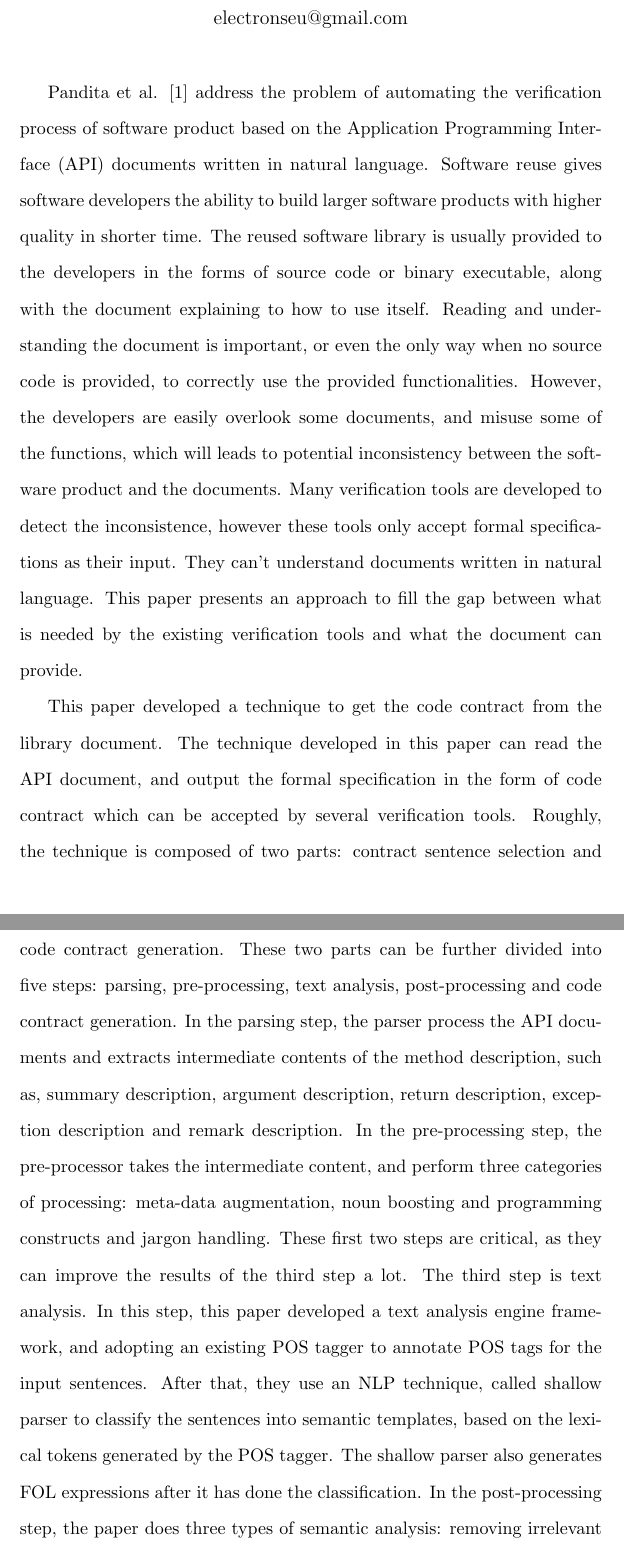
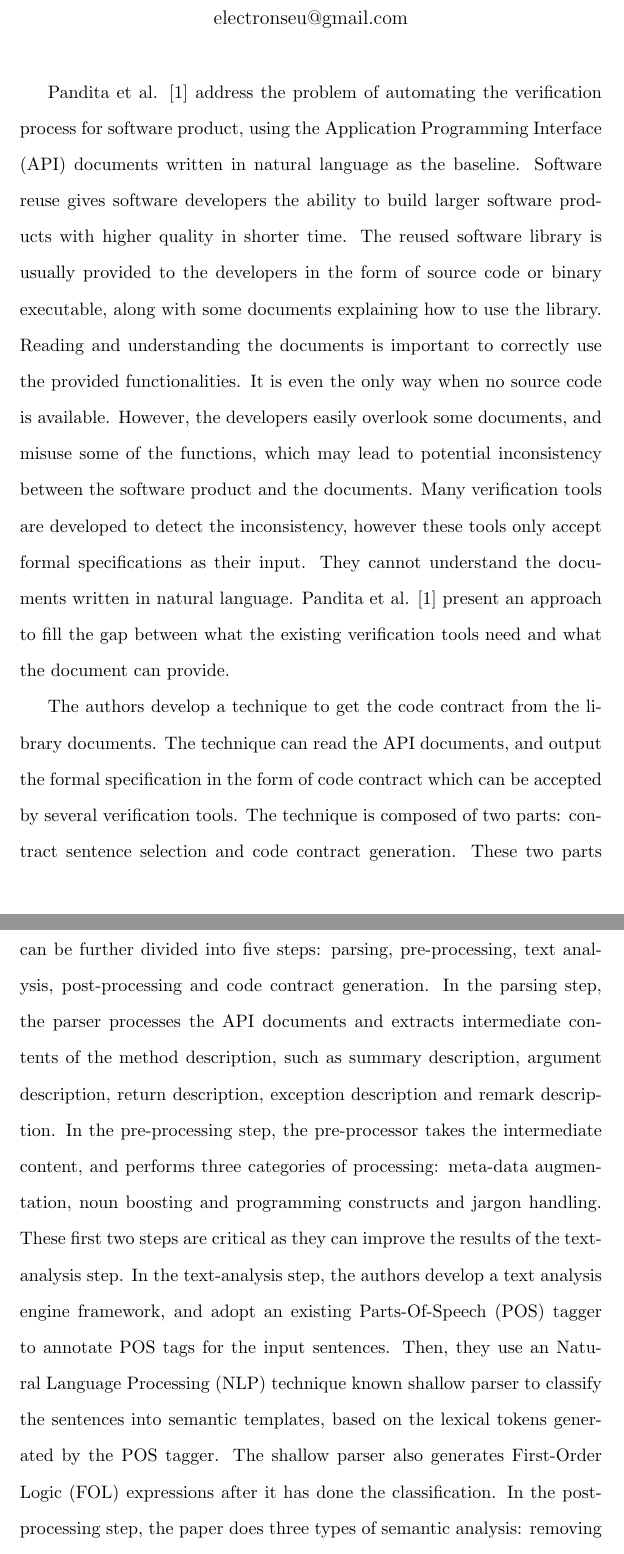
Before and after one commit to derekqian/CS669-Scholarship-Skills, a LaTeX document (P2-revised-summary/summary.tex): two parts of pages 1 and 2 of 3, joined at a grey line, cut so that both start at the same text. Compiled offline with pdfLaTeX.

Commit message:
revised the summary

```diff
--- a/P2-revised-summary/summary.tex
+++ b/P2-revised-summary/summary.tex
@@ -18,37 +18,36 @@
 \maketitle
 
 % the problem solved, the approach used, and the results
-Pandita et al. \cite{bib:Pandita} address the problem of automating the verification process of software product based on the Application Programming Interface (API) documents written in natural language.
+Pandita et al. \cite{bib:Pandita} address the problem of automating the verification process for software product,
+using the Application Programming Interface (API) documents written in natural language as the baseline.
 Software reuse gives software developers the ability to build larger software products with higher quality in shorter time.
-The reused software library is usually provided to the developers in the forms of source code or binary executable,
-along with the document explaining to how to use itself.
-Reading and understanding the document is important,
-or even the only way when no source code is provided,
-to correctly use the provided functionalities.
-However, the developers are easily overlook some documents,
+The reused software library is usually provided to the developers in the form of source code or binary executable,
+along with some documents explaining how to use the library.
+Reading and understanding the documents is important to correctly use the provided functionalities.
+It is even the only way when no source code is available.
+However, the developers easily overlook some documents,
 and misuse some of the functions,
-which will leads to potential inconsistency between the software product and the documents.
-Many verification tools are developed to detect the inconsistence,
+which may lead to potential inconsistency between the software product and the documents.
+Many verification tools are developed to detect the inconsistency,
 however these tools only accept formal specifications as their input.
-They can't understand documents written in natural language.
-This paper presents an approach to fill the gap between what is needed by the existing verification tools and what the document can provide.
+They cannot understand the documents written in natural language.
+Pandita et al. \cite{bib:Pandita} present an approach to fill the gap between what the existing verification tools need and what the document can provide.
 
-This paper developed a technique to get the code contract from the library document.
-The technique developed in this paper can read the API document,
+The authors develop a technique to get the code contract from the library documents.
+The technique can read the API documents,
 and output the formal specification in the form of code contract which can be accepted by several verification tools.
-Roughly, the technique is composed of two parts: contract sentence selection and code contract generation.
+The technique is composed of two parts: contract sentence selection and code contract generation.
 These two parts can be further divided into five steps: parsing, pre-processing, text analysis, post-processing and code contract generation.
-In the parsing step, the parser process the API documents and extracts intermediate contents of the method description,
-such as, summary description, argument description, return description, exception description and remark description.
+In the parsing step, the parser processes the API documents and extracts intermediate contents of the method description,
+such as summary description, argument description, return description, exception description and remark description.
 In the pre-processing step, the pre-processor takes the intermediate content,
-and perform three categories of processing: meta-data augmentation, noun boosting and programming constructs and jargon handling.
-These first two steps are critical, as they can improve the results of the third step a lot.
-The third step is text analysis.
-In this step, this paper developed a text analysis engine framework,
-and adopting an existing POS tagger to annotate POS tags for the input sentences.
-After that, they use an NLP technique, called shallow parser to classify the sentences into semantic templates,
+and performs three categories of processing: meta-data augmentation, noun boosting and programming constructs and jargon handling.
+These first two steps are critical as they can improve the results of the text-analysis step.
+In the text-analysis step, the authors develop a text analysis engine framework,
+and adopt an existing Parts-Of-Speech (POS) tagger to annotate POS tags for the input sentences.
+Then, they use an Natural Language Processing (NLP) technique known shallow parser to classify the sentences into semantic templates,
 based on the lexical tokens generated by the POS tagger.
-The shallow parser also generates FOL expressions after it has done the classification.
+The shallow parser also generates First-Order Logic (FOL) expressions after it has done the classification.
 In the post-processing step, the paper does three types of semantic analysis: removing irrelevant modifiers in predicates, classifying predicates into a semantic class based on domain dictionaries, and augmenting expressions.
 In the final step, by using predefined mapping from predicates to code contracts,
 the code contract generator translates the FOL into code contracts.
```
Also changed, not shown: P2-revised-summary/improvement.txt (+6 -1 lines), P2-revised-summary/summary.tex (6 more changed lines).
